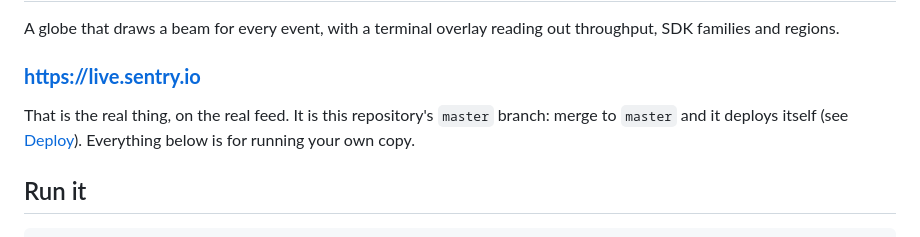
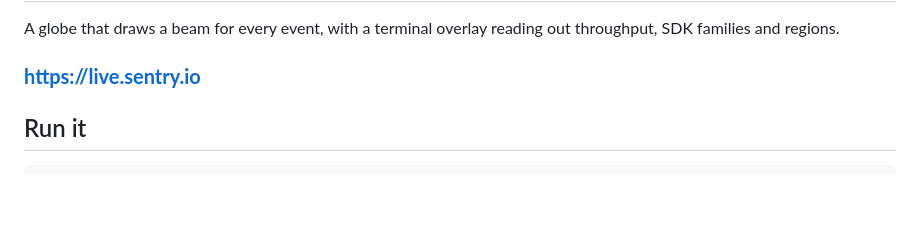
Before and after one commit to getsentry/sentry-orbital, a Markdown page: README.md, the part around the change. Rendered like a GitHub page; blank space fills up the shorter version.

```diff
--- a/README.md
+++ b/README.md
@@ -4,10 +4,6 @@ A globe that draws a beam for every event, with a terminal overlay reading out
 throughput, SDK families and regions.
 
 ### **<https://live.sentry.io>**
-
-That is the real thing, on the real feed. It is this repository's `master`
-branch: merge to `master` and it deploys itself (see [Deploy](#deploy)).
-Everything below is for running your own copy.
 
 ## Run it
 
```
